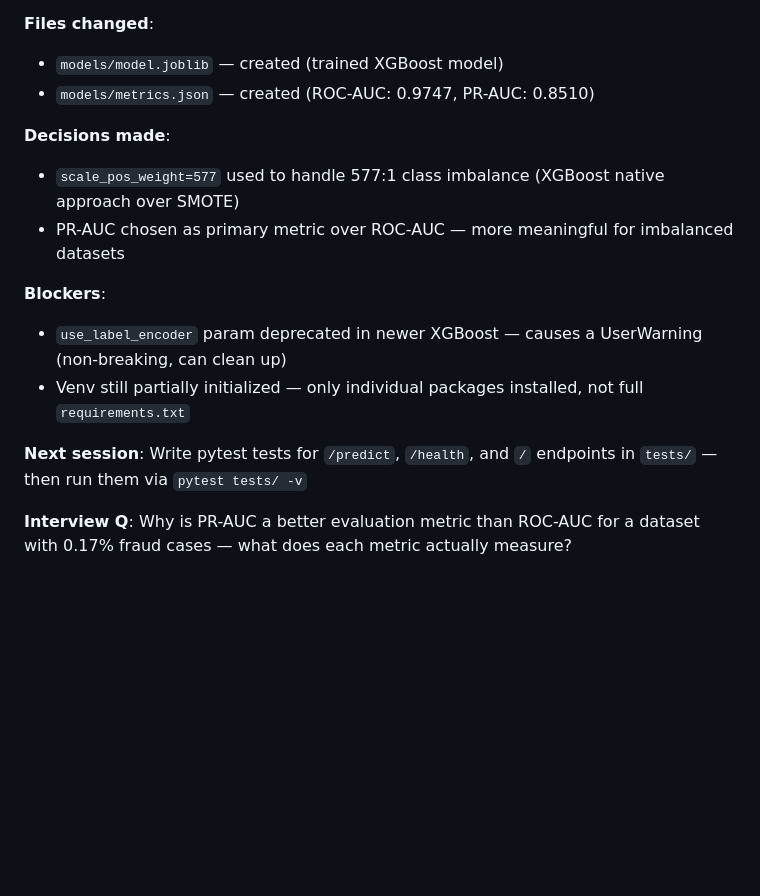
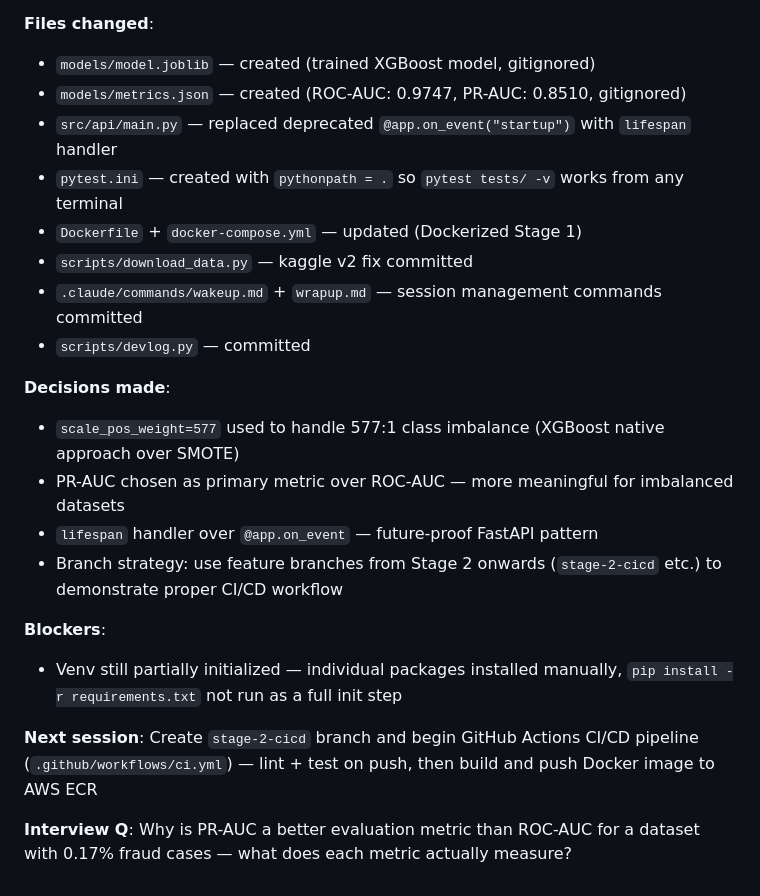
Before and after one commit to nanthansr/mlops-fraud-pipeline, a Markdown page: SESSIONS.md, the part around the change. Drawn GitHub-style; blank space fills up the shorter version.

Commit message:
devlog: update session 2026-03-02 with full work log

```diff
--- a/SESSIONS.md
+++ b/SESSIONS.md
@@ -82,17 +82,24 @@
 - Tested `/predict` endpoint with two cases: legit ($149.62 → 0.18% fraud) and known fraud pattern → 99.76% fraud
 
 **Files changed**:
-- `models/model.joblib` — created (trained XGBoost model)
-- `models/metrics.json` — created (ROC-AUC: 0.9747, PR-AUC: 0.8510)
+- `models/model.joblib` — created (trained XGBoost model, gitignored)
+- `models/metrics.json` — created (ROC-AUC: 0.9747, PR-AUC: 0.8510, gitignored)
+- `src/api/main.py` — replaced deprecated `@app.on_event("startup")` with `lifespan` handler
+- `pytest.ini` — created with `pythonpath = .` so `pytest tests/ -v` works from any terminal
+- `Dockerfile` + `docker-compose.yml` — updated (Dockerized Stage 1)
+- `scripts/download_data.py` — kaggle v2 fix committed
+- `.claude/commands/wakeup.md` + `wrapup.md` — session management commands committed
+- `scripts/devlog.py` — committed
 
 **Decisions made**:
 - `scale_pos_weight=577` used to handle 577:1 class imbalance (XGBoost native approach over SMOTE)
 - PR-AUC chosen as primary metric over ROC-AUC — more meaningful for imbalanced datasets
+- `lifespan` handler over `@app.on_event` — future-proof FastAPI pattern
+- Branch strategy: use feature branches from Stage 2 onwards (`stage-2-cicd` etc.) to demonstrate proper CI/CD workflow
 
 **Blockers**:
-- `use_label_encoder` param deprecated in newer XGBoost — causes a UserWarning (non-breaking, can clean up)
-- Venv still partially initialized — only individual packages installed, not full `requirements.txt`
+- Venv still partially initialized — individual packages installed manually, `pip install -r requirements.txt` not run as a full init step
 
-**Next session**: Write pytest tests for `/predict`, `/health`, and `/` endpoints in `tests/` — then run them via `pytest tests/ -v`
+**Next session**: Create `stage-2-cicd` branch and begin GitHub Actions CI/CD pipeline (`.github/workflows/ci.yml`) — lint + test on push, then build and push Docker image to AWS ECR
 
 **Interview Q**: Why is PR-AUC a better evaluation metric than ROC-AUC for a dataset with 0.17% fraud cases — what does each metric actually measure?
```
